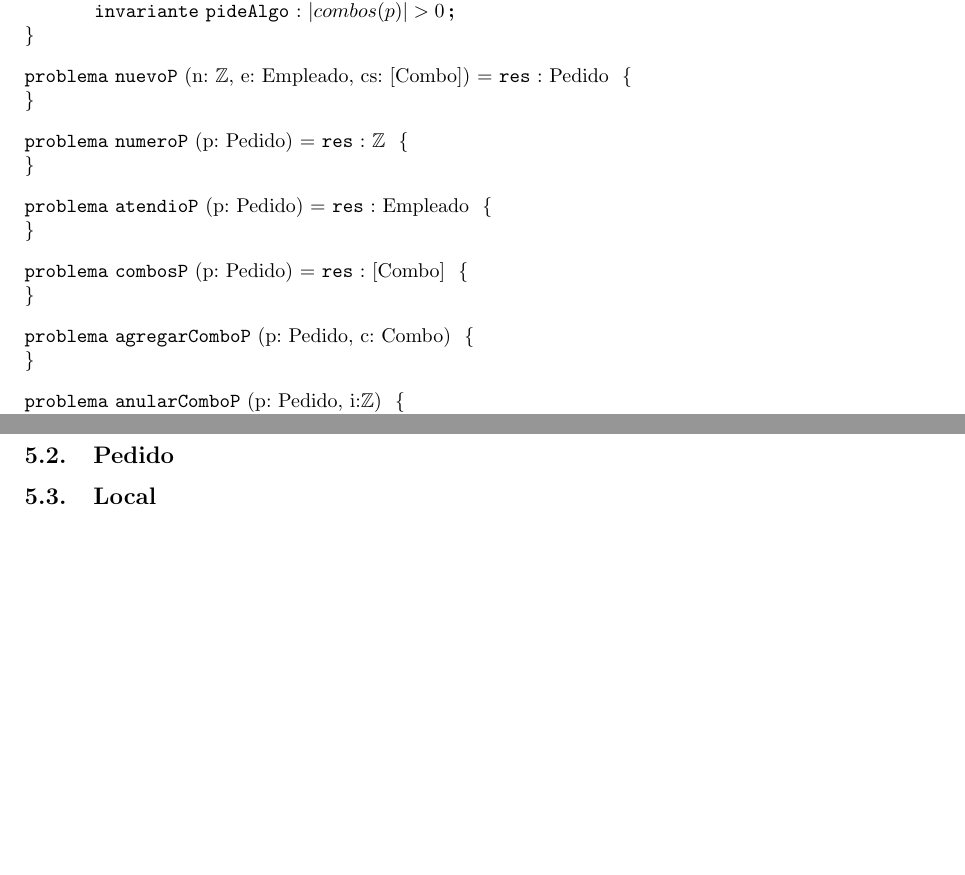
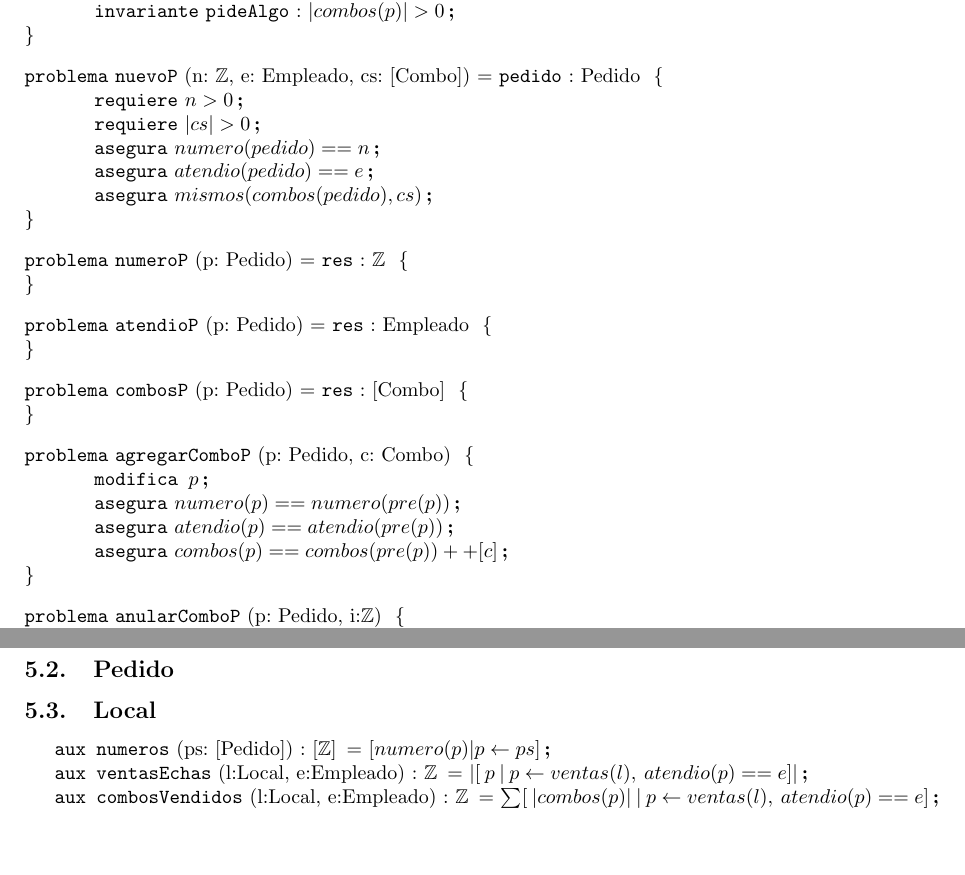
Before and after one commit to ABorgna/algo1-tpe, a LaTeX document (resolucion.tex, which reads espec/auxiliares.tex, espec/pedidos.tex): two parts of pages 2 and 5 of 5, joined at a grey line, cut so that both start at the same text. Compiled offline with pdfLaTeX.

Commit message:
Puntos 1,5,9,13,17,21,25

```diff
--- a/espec/auxiliares.tex
+++ b/espec/auxiliares.tex
@@ -17,3 +17,15 @@
 \subsection{Local}
 
 % los aux del tipo local
+
+\aux{numeros}{ps: [Pedido]} {[\ent]}{
+    [numero(p) | p \selec ps]
+}
+
+\aux{ventasEchas}{l:Local, e:Empleado}{\ent}{
+    |[ \: p \: | \: p \selec ventas(l), \: atendio(p) == e]|
+}
+
+\aux{combosVendidos}{l:Local, e:Empleado}{\ent}{
+    \sum [ \: |combos(p)| \: | \: p \selec ventas(l), \: atendio(p) == e]
+}
--- a/espec/pedidos.tex
+++ b/espec/pedidos.tex
@@ -1,5 +1,10 @@
 
-\begin{problema}{nuevoP}{n: \ent, e: Empleado, cs: [Combo]}{Pedido}
+\begin{problema}[pedido]{nuevoP}{n: \ent, e: Empleado, cs: [Combo]}{Pedido}
+    \requiere{n > 0}
+    \requiere{|cs| > 0}
+    \asegura{numero(\res) == n}
+    \asegura{atendio(\res) == e}
+    \asegura{mismos(combos(\res), cs)}
 \end{problema}
 
 \begin{problema}{numeroP}{p: Pedido}{\ent}
@@ -12,6 +17,10 @@
 \end{problema}
 
 \begin{problema}{agregarComboP}{p: Pedido, c: Combo}{}
+    \modifica{p}
+    \asegura{numero(p) == numero(pre(p))}
+    \asegura{atendio(p) == atendio(pre(p))}
+    \asegura{combos(p) == combos(pre(p)) ++ [c]}
 \end{problema}
 
 \begin{problema}{anularComboP}{p: Pedido, i:\ent}{}
```
Also changed, not shown: espec/combo.tex (+5 -2 lines), espec/local.tex (+15 -6 lines), tipos/local.tex (+6 -1 lines).
